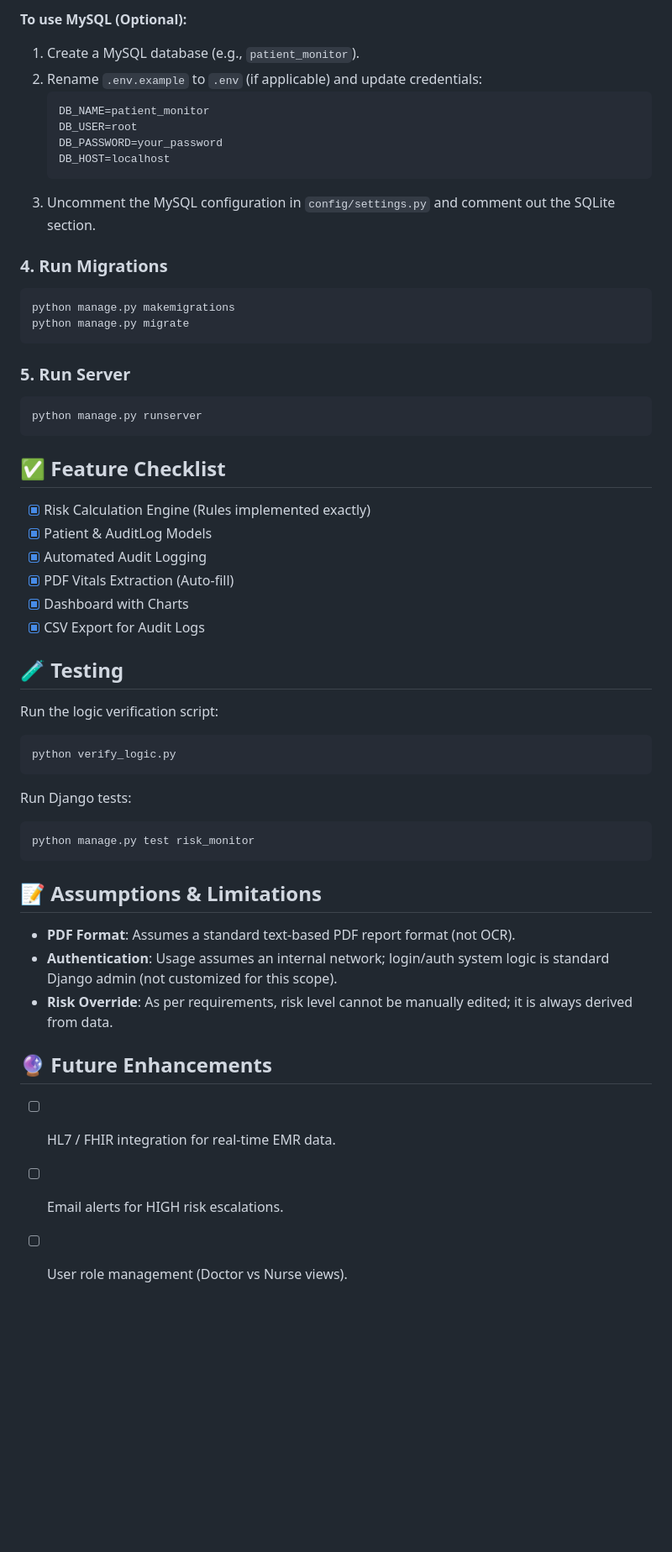
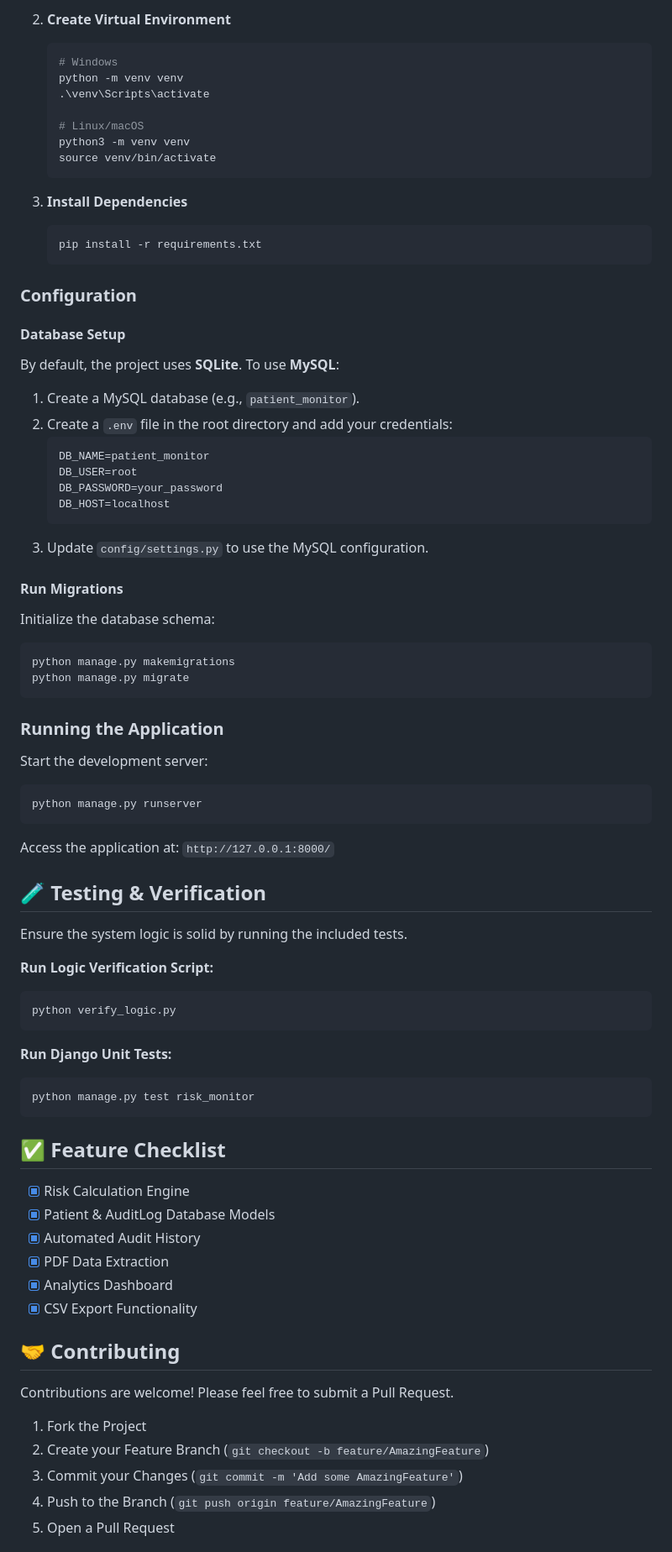
Before and after one commit to Akhilu164/Patient_monitoring_system, a Markdown page: README.md, the part around one of its changes. Shown at 84% size. GitHub-like rendering; blank space fills up the shorter version.

````diff
--- a/README.md
+++ b/README.md
@@ -56,53 +67,83 @@ The project is configured to use **SQLite** by default for immediate testing wit
 
-**To use MySQL (Optional):**
-1. Create a MySQL database (e.g., `patient_monitor`).
-2. Rename `.env.example` to `.env` (if applicable) and update credentials:
-   ```ini
-   DB_NAME=patient_monitor
-   DB_USER=root
-   DB_PASSWORD=your_password
-   DB_HOST=localhost
-   ```
-3. Uncomment the MySQL configuration in `config/settings.py` and comment out the SQLite section.
+2.  **Create Virtual Environment**
+    ```bash
+    # Windows
+    python -m venv venv
+    .\venv\Scripts\activate
 
-### 4. Run Migrations
+    # Linux/macOS
+    python3 -m venv venv
+    source venv/bin/activate
+    ```
+
+3.  **Install Dependencies**
+    ```bash
+    pip install -r requirements.txt
+    ```
+
+### Configuration
+
+#### Database Setup
+By default, the project uses **SQLite**. To use **MySQL**:
+
+1.  Create a MySQL database (e.g., `patient_monitor`).
+2.  Create a `.env` file in the root directory and add your credentials:
+    ```ini
+    DB_NAME=patient_monitor
+    DB_USER=root
+    DB_PASSWORD=your_password
+    DB_HOST=localhost
+    ```
+3.  Update `config/settings.py` to use the MySQL configuration.
+
+#### Run Migrations
+Initialize the database schema:
+
 ```bash
 python manage.py makemigrations
 python manage.py migrate
 ```
 
-### 5. Run Server
+### Running the Application
+
+Start the development server:
+
 ```bash
 python manage.py runserver
 ```
 
-## ✅ Feature Checklist
+Access the application at: `http://127.0.0.1:8000/`
 
-- [x] Risk Calculation Engine (Rules implemented exactly)
-- [x] Patient & AuditLog Models
-- [x] Automated Audit Logging
-- [x] PDF Vitals Extraction (Auto-fill)
-- [x] Dashboard with Charts
-- [x] CSV Export for Audit Logs
+## 🧪 Testing & Verification
 
-## 🧪 Testing
+Ensure the system logic is solid by running the included tests.
 
-Run the logic verification script:
+**Run Logic Verification Script:**
 ```bash
 python verify_logic.py
 ```
 
-Run Django tests:
+**Run Django Unit Tests:**
 ```bash
 python manage.py test risk_monitor
 ```
 
-## 📝 Assumptions & Limitations
-- **PDF Format**: Assumes a standard text-based PDF report format (not OCR).
-- **Authentication**: Usage assumes an internal network; login/auth system logic is standard Django admin (not customized for this scope).
-- **Risk Override**: As per requirements, risk level cannot be manually edited; it is always derived from data.
+## ✅ Feature Checklist
 
-## 🔮 Future Enhancements
-- [ ] HL7 / FHIR integration for real-time EMR data.
-- [ ] Email alerts for HIGH risk escalations.
-- [ ] User role management (Doctor vs Nurse views).
+- [x] Risk Calculation Engine
+- [x] Patient & AuditLog Database Models
+- [x] Automated Audit History
+- [x] PDF Data Extraction
+- [x] Analytics Dashboard
+- [x] CSV Export Functionality
+
+## 🤝 Contributing
+
+Contributions are welcome! Please feel free to submit a Pull Request.
+
+1.  Fork the Project
+2.  Create your Feature Branch (`git checkout -b feature/AmazingFeature`)
+3.  Commit your Changes (`git commit -m 'Add some AmazingFeature'`)
+4.  Push to the Branch (`git push origin feature/AmazingFeature`)
+5.  Open a Pull Request
+
````
Also changed, not shown: other parts of README.md (+54 -40 lines).
